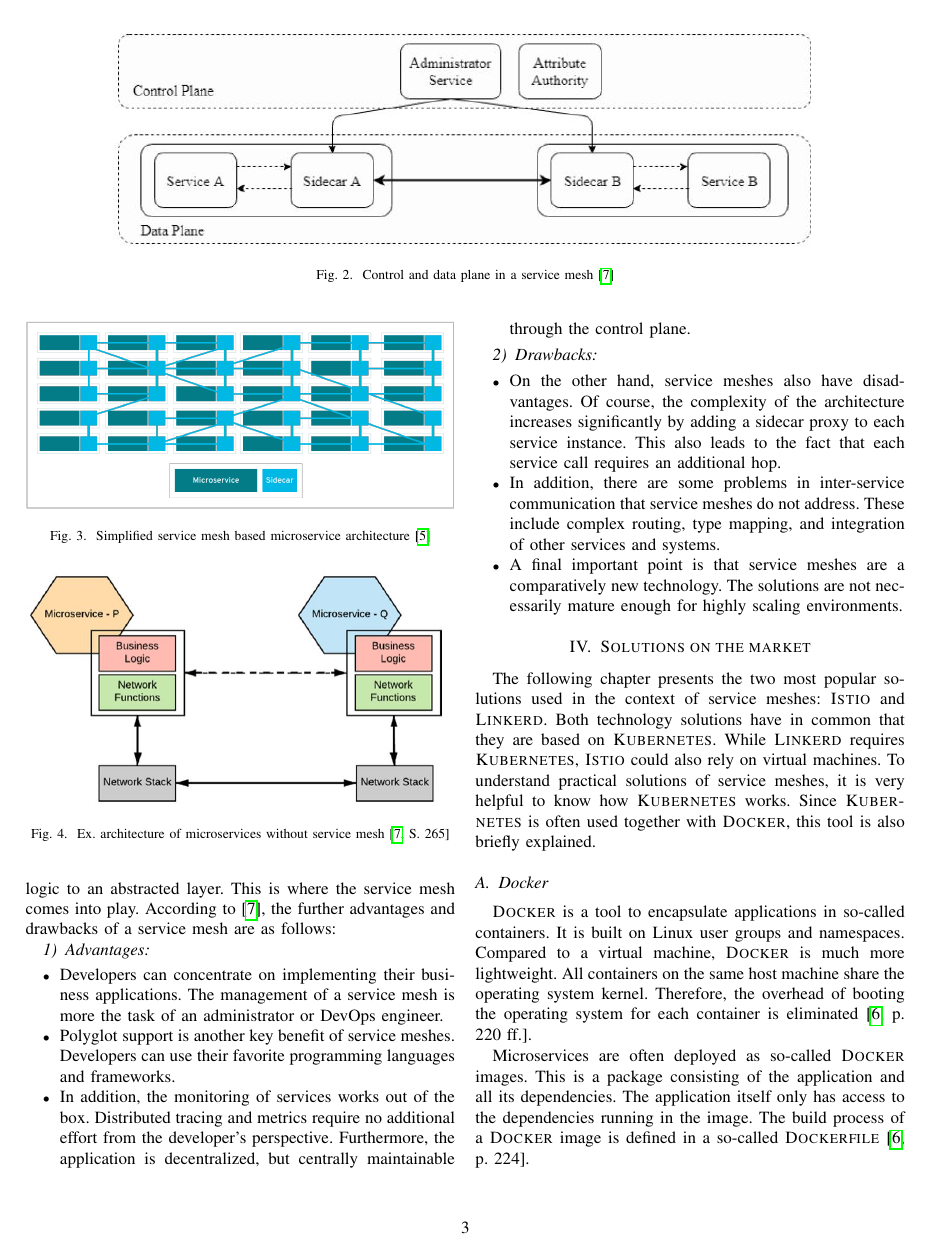
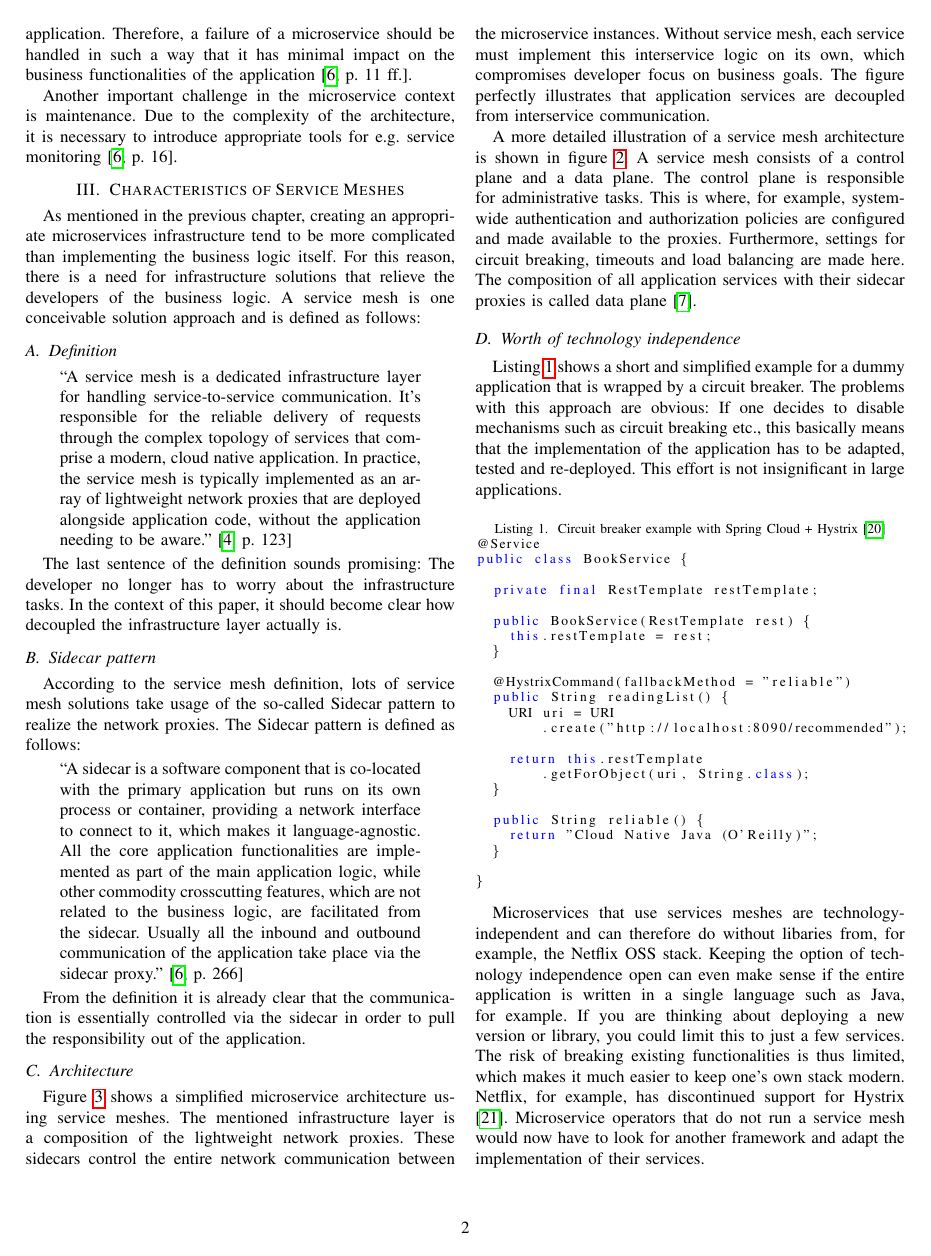
Before and after one commit to kiliandangendorf/hsh-favs-linkerd-prototype, a LaTeX paper (tex/main.tex, which reads tex/chapters/03_service_meshes.tex): page 3 of 6 before the commit and page 2 of 7 after it. Compiled offline with pdfLaTeX; a missing font is replaced by an installed copy or a similar font; a LaTeX package or settings file that is missing is left out.

Commit message:
Some words to highlight the importance of technology independence.

```diff
--- a/tex/chapters/03_service_meshes.tex
+++ b/tex/chapters/03_service_meshes.tex
@@ -47,6 +47,38 @@ Figure \ref{fig:overview} shows a simplified microservice architecture using ser
 A more detailed illustration of a service mesh architecture is shown in figure \ref{fig:detailed mesh}. A service mesh consists of a control plane and a data plane.
 The control plane is responsible for administrative tasks. This is where, for example, system-wide authentication and authorization policies are configured and made available to the proxies. Furthermore, settings for circuit breaking, timeouts and load balancing are made here. The composition of all application services with their sidecar proxies is called data plane \cite{sm4}.
 
+\subsection{Worth of technology independence}
+
+Listing \ref{lst:java-cb} shows a short and simplified example for a dummy application that is wrapped by a circuit breaker. The problems with this approach are obvious: If one decides to disable mechanisms such as circuit breaking etc., this basically means that the implementation of the application has to be adapted, tested and re-deployed. This effort is not insignificant in large applications.
+
+\begin{lstlisting}[basicstyle=\footnotesize ,language=java,caption={Circuit breaker example with Spring Cloud + Hystrix \cite{hystrix-ex}}, label={lst:java-cb}]
+@Service
+public class BookService {
+
+  private final RestTemplate restTemplate;
+
+  public BookService(RestTemplate rest) {
+    this.restTemplate = rest;
+  }
+
+  @HystrixCommand(fallbackMethod = "reliable")
+  public String readingList() {
+    URI uri = URI
+        .create("http://localhost:8090/recommended");
+
+    return this.restTemplate
+        .getForObject(uri, String.class);
+  }
+
+  public String reliable() {
+    return "Cloud Native Java (O'Reilly)";
+  }
+
+}
+\end{lstlisting}
+
+Microservices that use services meshes are technology-independent and can therefore do without libaries from, for example, the Netflix OSS stack. Keeping the option of technology independence open can even make sense if the entire application is written in a single language such as Java, for example. If you are thinking about deploying a new version or library, you could limit this to just a few services. The risk of breaking existing functionalities is thus limited, which makes it much easier to keep one's own stack modern. Netflix, for example, has discontinued support for Hystrix \cite{hystrix-eol}. Microservice operators that do not run a service mesh would now have to look for another framework and adapt the implementation of their services.
+
 \subsection{Central tasks}
 
 Each service mesh has specific tasks to solve to enable microservice operation. These are named and briefly introduced below \cite{sm1}:
```
Also changed, not shown: tex/bibliography.tex (+3 -0 lines), tex/chapters/03_service_meshes.tex (3 more changed lines).
